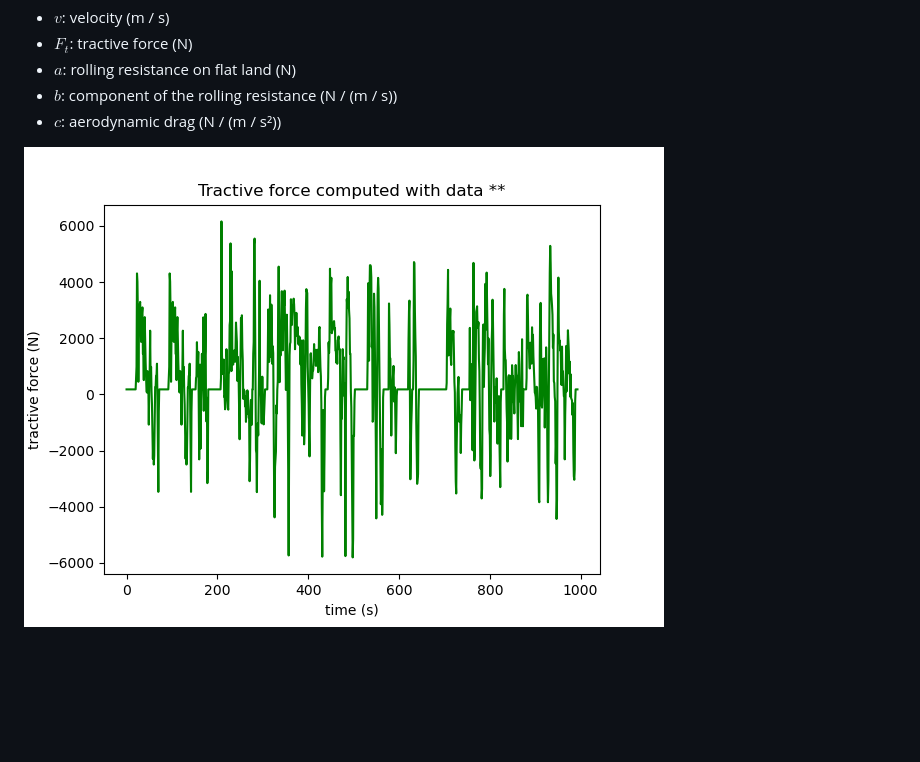
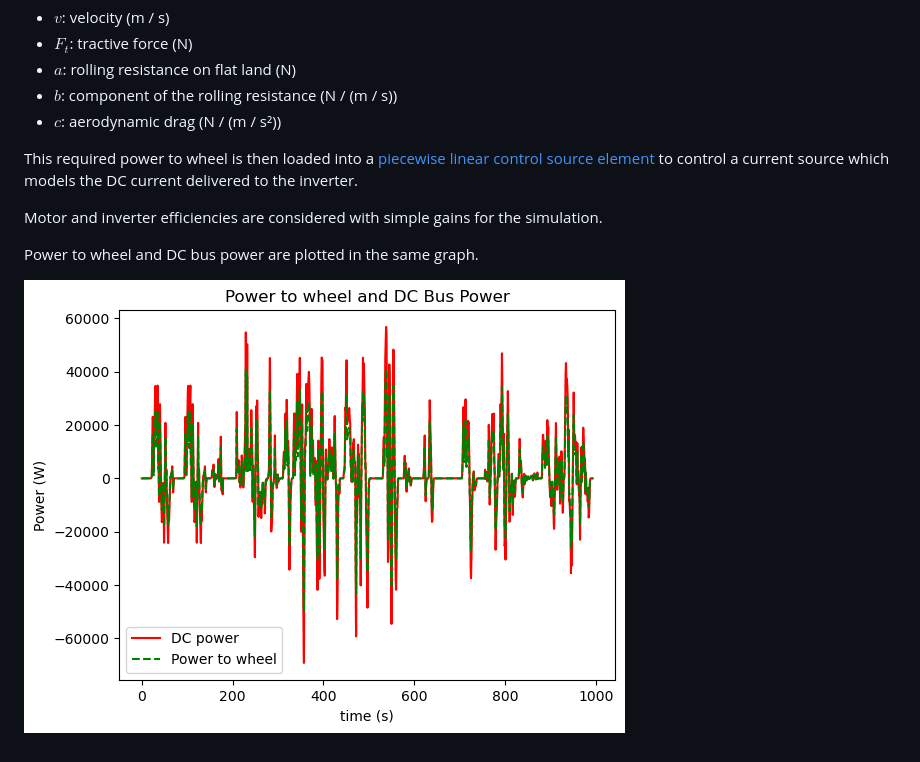
Before and after one commit to aesim-tech/simba-python-examples, a Markdown page: 16. CSV File Import/readme.md, the part around one of its changes. Rendered like a GitHub page; pictures changed too: 16. CSV File Import/fig/powers.png (added), 16. CSV File Import/fig/tractive_force.png (deleted); blank space fills up the shorter version.

Commit message:
Improve 2exps (#15)
* fix thermal management readme

* improve csv file import

```diff
--- a/16. CSV File Import/readme.md
+++ b/16. CSV File Import/readme.md
@@ -45,4 +59,10 @@ with:
 * $b$: component of the rolling resistance (N / (m / s))
 * $c$: aerodynamic drag (N / (m / s²))
 
-![tractive force](fig/tractive_force.png)
+This required power to wheel is then loaded into a [piecewise linear control source element](www.simba.io/doc/model_library/Control_Sources_Piecewise%20Linear) to control a current source which models the DC current delivered to the inverter.
+
+Motor and inverter efficiencies are considered with simple gains for the simulation.
+
+Power to wheel and DC bus power are plotted in the same graph.
+
+![Power](fig/powers.png)
```
Also changed, not shown: other parts of 16. CSV File Import/readme.md (+22 -8 lines), 09. ThermalDataManagement/readme.md (+1 -0 lines), 16. CSV File Import/fig/power2wheel_circuit.png (added), 16. CSV File Import/fig/speed_profile.png (renamed from 16. CSV File Import/fig/result.png), 3 other files.
